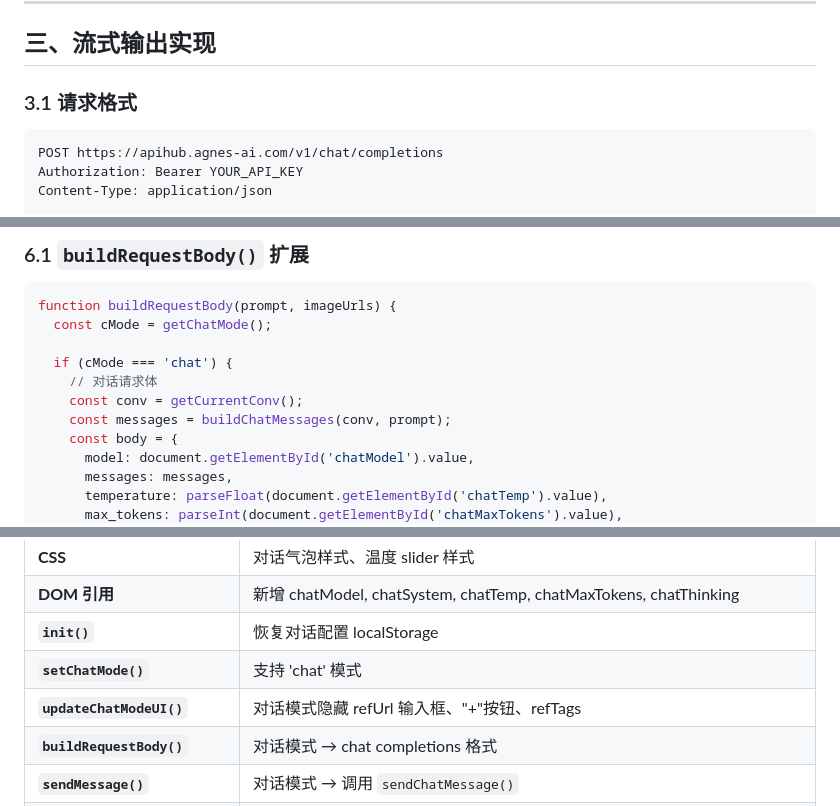
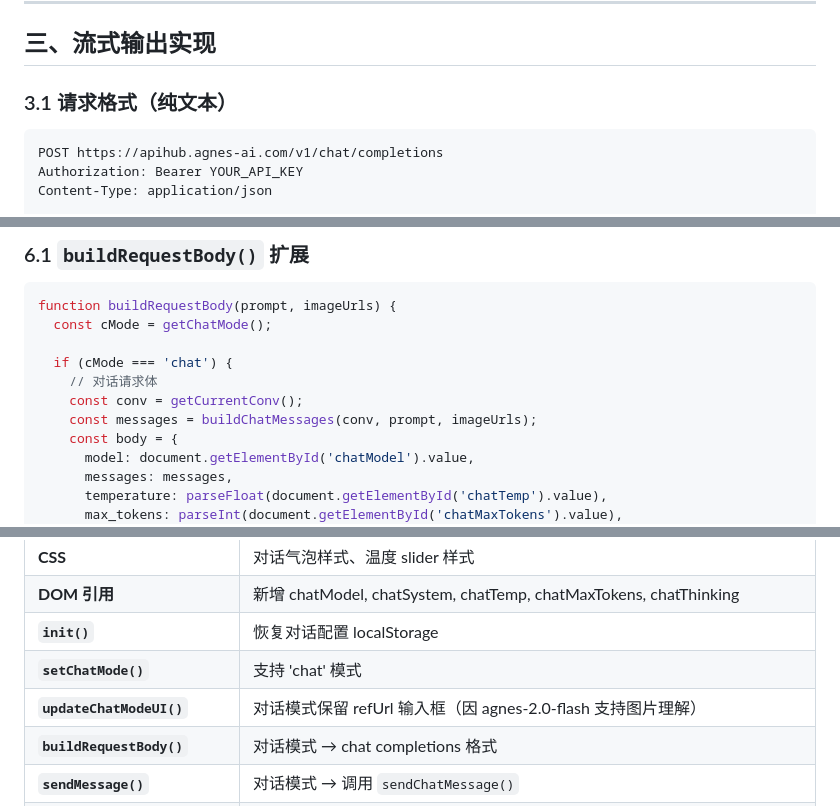
Before and after one commit to yanshn/agnes-ai-chat, a Markdown page: agnes-ai-chat设计文档.md, 3 parts joined by grey strips. Rendered like a GitHub page.

````diff
--- a/agnes-ai-chat设计文档.md
+++ b/agnes-ai-chat设计文档.md
@@ -110,7 +110,7 @@
 
 ## 三、流式输出实现
 
-### 3.1 请求格式
+### 3.1 请求格式（纯文本）
 
 ```json
 POST https://apihub.agnes-ai.com/v1/chat/completions
@@ -274,7 +323,7 @@ function buildRequestBody(prompt, imageUrls) {
   if (cMode === 'chat') {
     // 对话请求体
     const conv = getCurrentConv();
-    const messages = buildChatMessages(conv, prompt);
+    const messages = buildChatMessages(conv, prompt, imageUrls);
     const body = {
       model: document.getElementById('chatModel').value,
       messages: messages,
@@ -406,7 +456,7 @@ async function sendChatMessage(prompt) {
 | **DOM 引用** | 新增 chatModel, chatSystem, chatTemp, chatMaxTokens, chatThinking |
 | **`init()`** | 恢复对话配置 localStorage |
 | **`setChatMode()`** | 支持 'chat' 模式 |
-| **`updateChatModeUI()`** | 对话模式隐藏 refUrl 输入框、"+"按钮、refTags |
+| **`updateChatModeUI()`** | 对话模式保留 refUrl 输入框（因 agnes-2.0-flash 支持图片理解）|
 | **`buildRequestBody()`** | 对话模式 → chat completions 格式 |
 | **`sendMessage()`** | 对话模式 → 调用 `sendChatMessage()` |
 | **新增 `sendChatMessage()`** | SSE 流式请求 + 打字机效果渲染 |
````
Also changed, not shown: other parts of agnes-ai-chat设计文档.md (+68 -18 lines).
